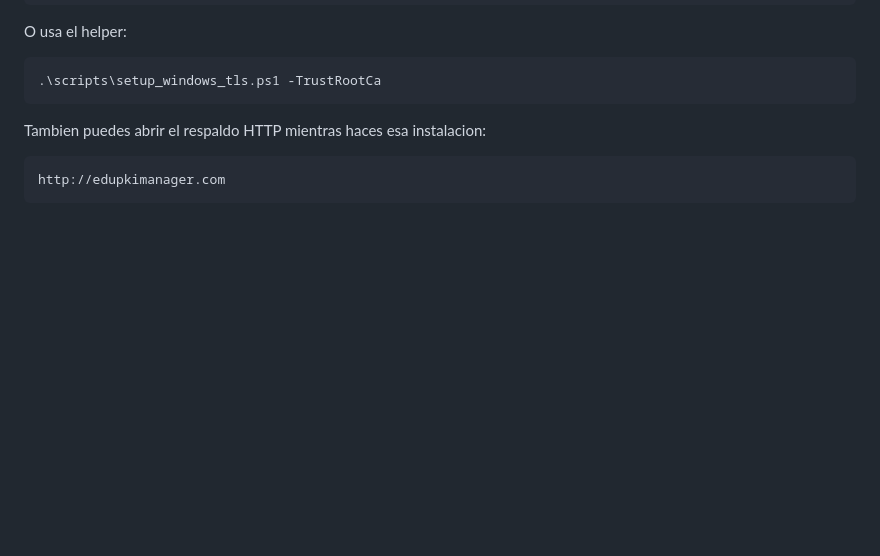
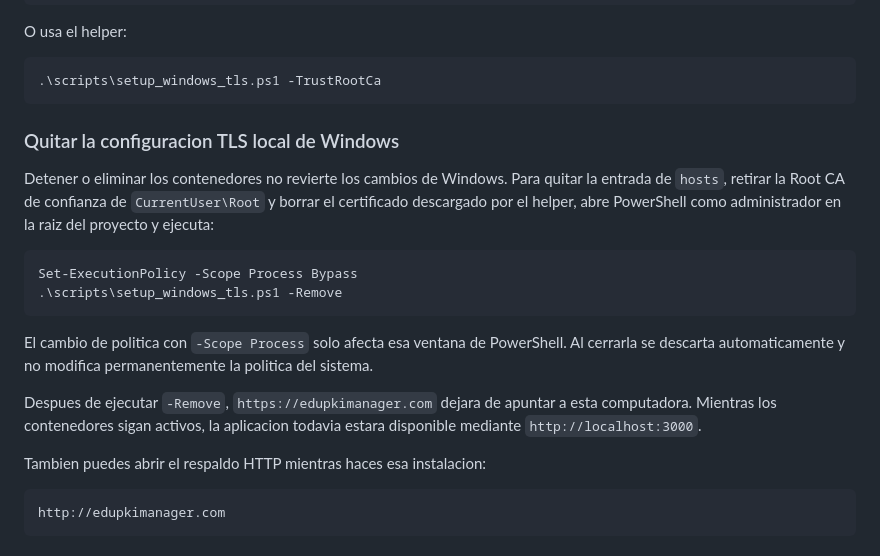
Before and after one commit to abeluciano/EduPKIManager, a Markdown page: README.md, the part around the change. GitHub-like rendering; blank space fills up the shorter version.

Commit message:
docs: explica como deshacer TLS local en Windows

````diff
--- a/README.md
+++ b/README.md
@@ -81,6 +81,19 @@ O usa el helper:
 ```powershell
 .\scripts\setup_windows_tls.ps1 -TrustRootCa
 ```
+
+### Quitar la configuracion TLS local de Windows
+
+Detener o eliminar los contenedores no revierte los cambios de Windows. Para quitar la entrada de `hosts`, retirar la Root CA de confianza de `CurrentUser\Root` y borrar el certificado descargado por el helper, abre PowerShell como administrador en la raiz del proyecto y ejecuta:
+
+```powershell
+Set-ExecutionPolicy -Scope Process Bypass
+.\scripts\setup_windows_tls.ps1 -Remove
+```
+
+El cambio de politica con `-Scope Process` solo afecta esa ventana de PowerShell. Al cerrarla se descarta automaticamente y no modifica permanentemente la politica del sistema.
+
+Despues de ejecutar `-Remove`, `https://edupkimanager.com` dejara de apuntar a esta computadora. Mientras los contenedores sigan activos, la aplicacion todavia estara disponible mediante `http://localhost:3000`.
 
 Tambien puedes abrir el respaldo HTTP mientras haces esa instalacion:
 
````
Also changed, not shown: DEPLOYMENT_RUNBOOK.md (+9 -0 lines).
